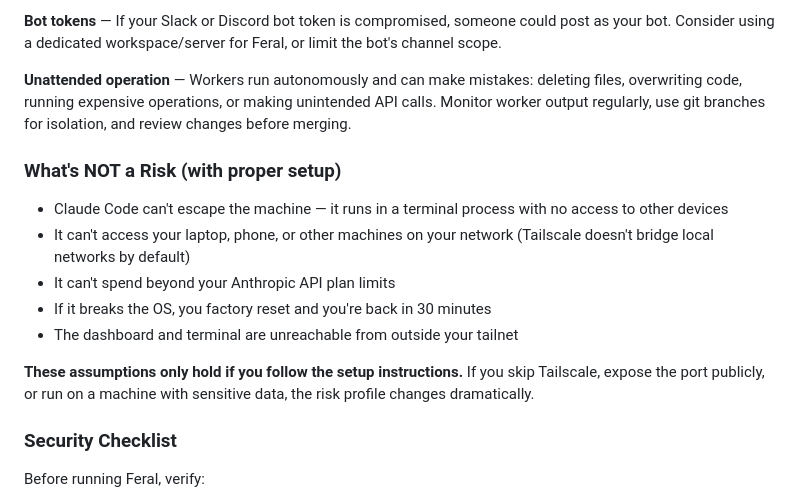
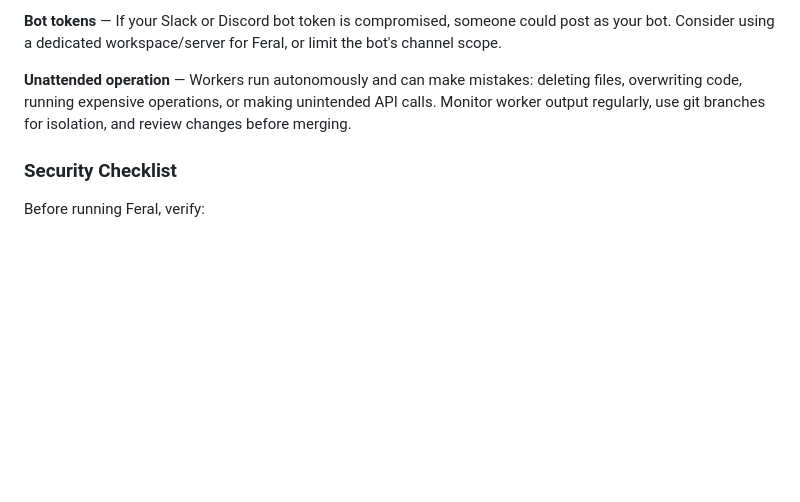
Before and after one commit to dynobyte-labs/feral, a Markdown page: README.md, the part around the change. GitHub-like rendering; blank space fills up the shorter version.

Commit message:
docs: remove "What's NOT a Risk" section from README
Making claims about what isn't a risk is a liability if any turn out
to be wrong. The security section now only describes risks and
mitigations, not guarantees.

Co-Authored-By: Claude Opus 4.6 <noreply@anthropic.com>

```diff
--- a/README.md
+++ b/README.md
@@ -305,16 +305,6 @@ This blocks commits containing Anthropic API keys, Slack tokens, GitHub PATs, Op
 
 **Unattended operation** — Workers run autonomously and can make mistakes: deleting files, overwriting code, running expensive operations, or making unintended API calls. Monitor worker output regularly, use git branches for isolation, and review changes before merging.
 
-### What's NOT a Risk (with proper setup)
-
-- Claude Code can't escape the machine — it runs in a terminal process with no access to other devices
-- It can't access your laptop, phone, or other machines on your network (Tailscale doesn't bridge local networks by default)
-- It can't spend beyond your Anthropic API plan limits
-- If it breaks the OS, you factory reset and you're back in 30 minutes
-- The dashboard and terminal are unreachable from outside your tailnet
-
-**These assumptions only hold if you follow the setup instructions.** If you skip Tailscale, expose the port publicly, or run on a machine with sensitive data, the risk profile changes dramatically.
-
 ### Security Checklist
 
 Before running Feral, verify:
```
